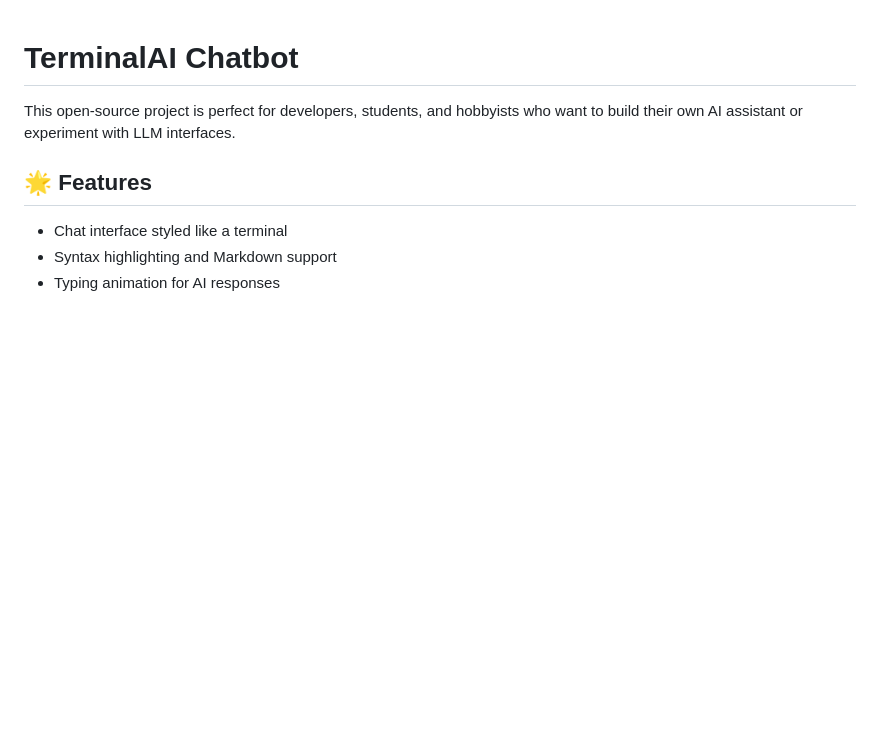
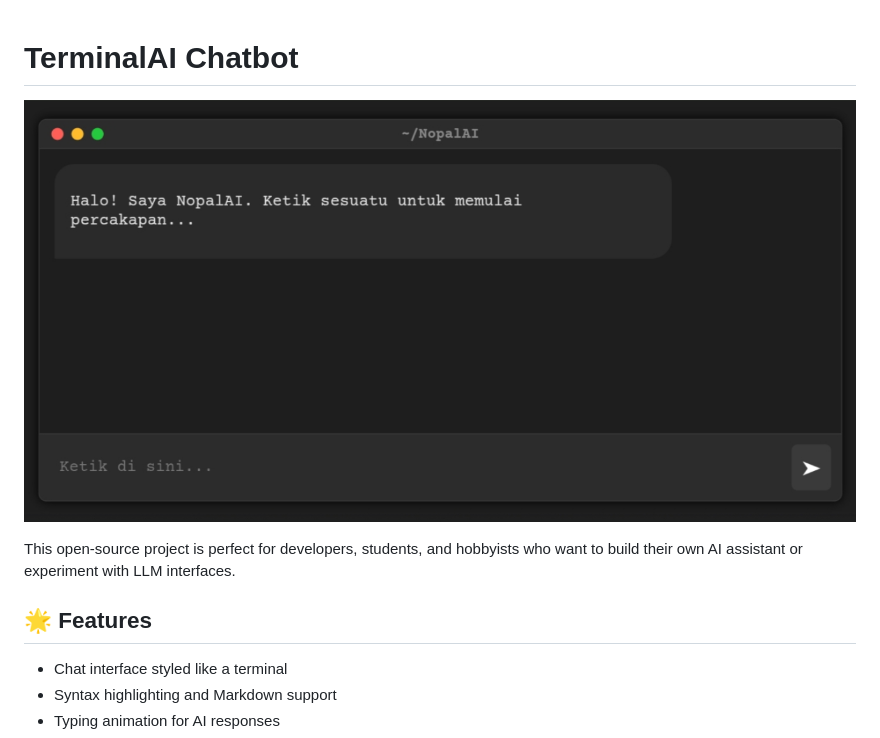
Before and after one commit to novalattasya/TerminalAI, a Markdown page: README.md, the part around the change. Drawn GitHub-style; blank space fills up the shorter version.

```diff
--- a/README.md
+++ b/README.md
@@ -1,4 +1,6 @@
 # TerminalAI Chatbot
+
+![Demo](image/1748519395690.jpg)
 
 This open-source project is perfect for developers, students, and hobbyists who want to build their own AI assistant or experiment with LLM interfaces.
 
```
